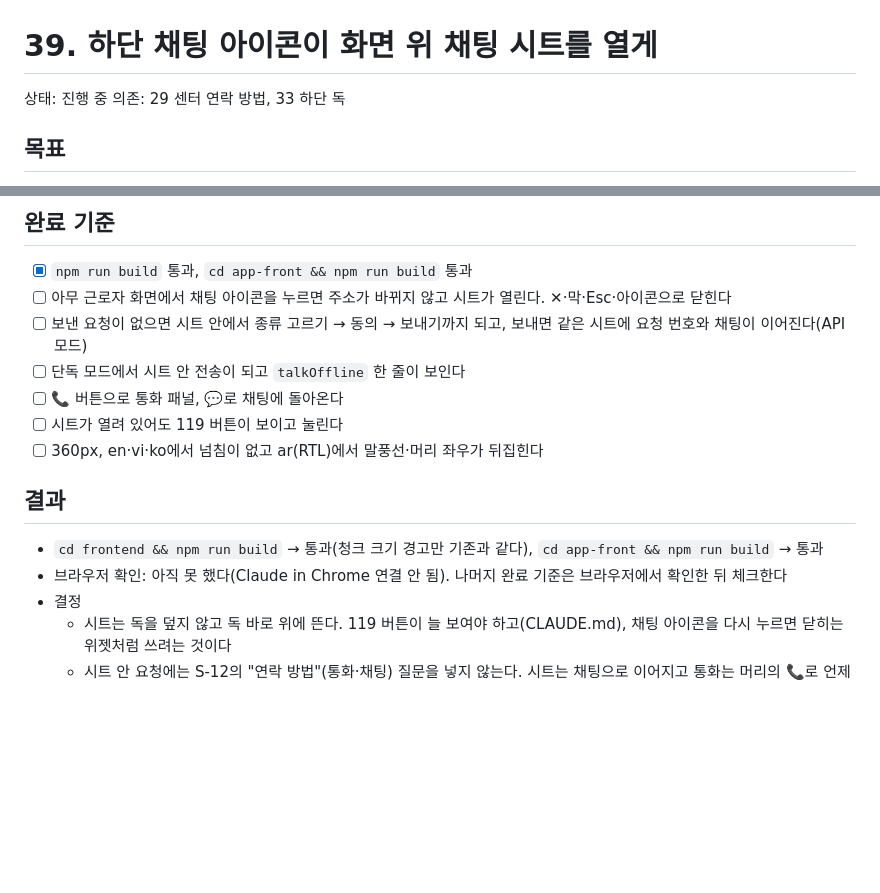
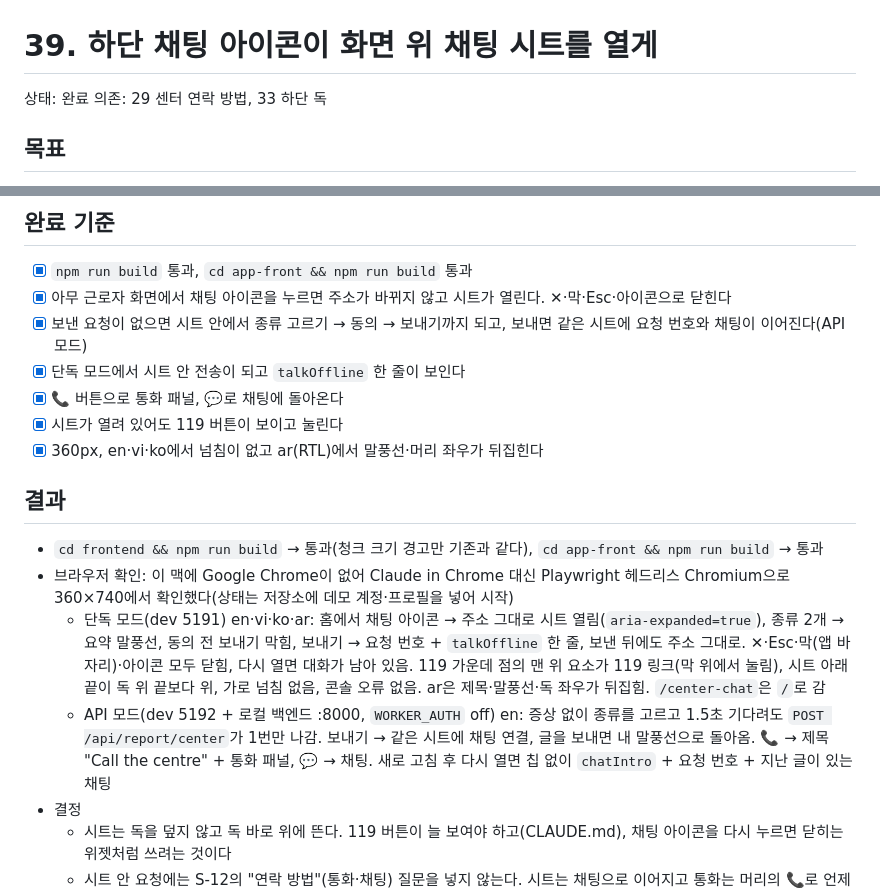
Before and after one commit to conceptamin/for-nav, a Markdown page: frontend/backlog/39-center-chat-sheet.md, 2 parts joined by grey strips. Drawn GitHub-style; blank space fills up the shorter version.

Commit message:
센터 채팅 시트를 브라우저에서 확인한 결과를 backlog 39에 적는다
- frontend/backlog/39-center-chat-sheet.md: 단독·API 모드 확인 결과를 적고 완료로 바꾼다

테스트: Playwright 헤드리스 Chromium 360×740 — 단독 모드 en·vi·ko·ar, API 모드 en(로컬 백엔드)에서 시트 열기·요청 전송·채팅·통화 전환·닫기·119 클릭 확인 → 모두 통과. 문서만 바꿈

Co-Authored-By: Claude Opus 5.5 <noreply@anthropic.com>

```diff
--- a/frontend/backlog/39-center-chat-sheet.md
+++ b/frontend/backlog/39-center-chat-sheet.md
@@ -1,6 +1,6 @@
 # 39. 하단 채팅 아이콘이 화면 위 채팅 시트를 열게
 
-상태: 진행 중
+상태: 완료
 의존: 29 센터 연락 방법, 33 하단 독
 
 ## 목표
@@ -33,16 +33,18 @@
 
 ## 완료 기준
 - [x] `npm run build` 통과, `cd app-front && npm run build` 통과
-- [ ] 아무 근로자 화면에서 채팅 아이콘을 누르면 주소가 바뀌지 않고 시트가 열린다. ✕·막·Esc·아이콘으로 닫힌다
-- [ ] 보낸 요청이 없으면 시트 안에서 종류 고르기 → 동의 → 보내기까지 되고, 보내면 같은 시트에 요청 번호와 채팅이 이어진다(API 모드)
-- [ ] 단독 모드에서 시트 안 전송이 되고 `talkOffline` 한 줄이 보인다
-- [ ] 📞 버튼으로 통화 패널, 💬로 채팅에 돌아온다
-- [ ] 시트가 열려 있어도 119 버튼이 보이고 눌린다
-- [ ] 360px, en·vi·ko에서 넘침이 없고 ar(RTL)에서 말풍선·머리 좌우가 뒤집힌다
+- [x] 아무 근로자 화면에서 채팅 아이콘을 누르면 주소가 바뀌지 않고 시트가 열린다. ✕·막·Esc·아이콘으로 닫힌다
+- [x] 보낸 요청이 없으면 시트 안에서 종류 고르기 → 동의 → 보내기까지 되고, 보내면 같은 시트에 요청 번호와 채팅이 이어진다(API 모드)
+- [x] 단독 모드에서 시트 안 전송이 되고 `talkOffline` 한 줄이 보인다
+- [x] 📞 버튼으로 통화 패널, 💬로 채팅에 돌아온다
+- [x] 시트가 열려 있어도 119 버튼이 보이고 눌린다
+- [x] 360px, en·vi·ko에서 넘침이 없고 ar(RTL)에서 말풍선·머리 좌우가 뒤집힌다
 
 ## 결과
 - `cd frontend && npm run build` → 통과(청크 크기 경고만 기존과 같다), `cd app-front && npm run build` → 통과
-- 브라우저 확인: 아직 못 했다(Claude in Chrome 연결 안 됨). 나머지 완료 기준은 브라우저에서 확인한 뒤 체크한다
+- 브라우저 확인: 이 맥에 Google Chrome이 없어 Claude in Chrome 대신 Playwright 헤드리스 Chromium으로 360×740에서 확인했다(상태는 저장소에 데모 계정·프로필을 넣어 시작)
+  - 단독 모드(dev 5191) en·vi·ko·ar: 홈에서 채팅 아이콘 → 주소 그대로 시트 열림(`aria-expanded=true`), 종류 2개 → 요약 말풍선, 동의 전 보내기 막힘, 보내기 → 요청 번호 + `talkOffline` 한 줄, 보낸 뒤에도 주소 그대로. ✕·Esc·막(앱 바 자리)·아이콘 모두 닫힘, 다시 열면 대화가 남아 있음. 119 가운데 점의 맨 위 요소가 119 링크(막 위에서 눌림), 시트 아래 끝이 독 위 끝보다 위, 가로 넘침 없음, 콘솔 오류 없음. ar은 제목·말풍선·독 좌우가 뒤집힘. `/center-chat`은 `/`로 감
+  - API 모드(dev 5192 + 로컬 백엔드 :8000, `WORKER_AUTH` off) en: 증상 없이 종류를 고르고 1.5초 기다려도 `POST /api/report/center`가 1번만 나감. 보내기 → 같은 시트에 채팅 연결, 글을 보내면 내 말풍선으로 돌아옴. 📞 → 제목 "Call the centre" + 통화 패널, 💬 → 채팅. 새로 고침 후 다시 열면 칩 없이 `chatIntro` + 요청 번호 + 지난 글이 있는 채팅
 - 결정
   - 시트는 독을 덮지 않고 독 바로 위에 뜬다. 119 버튼이 늘 보여야 하고(CLAUDE.md), 채팅 아이콘을 다시 누르면 닫히는 위젯처럼 쓰려는 것이다
   - 시트 안 요청에는 S-12의 "연락 방법"(통화·채팅) 질문을 넣지 않는다. 시트는 채팅으로 이어지고 통화는 머리의 📞로 언제든 바꾼다
```
